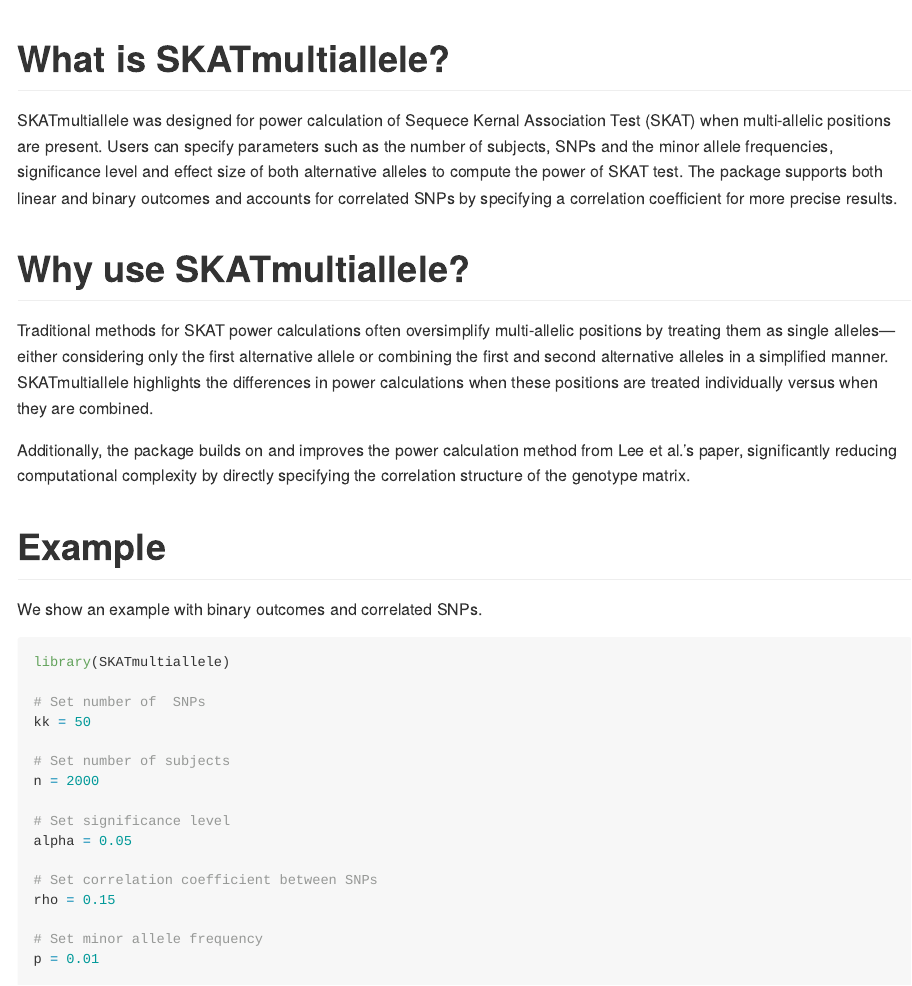
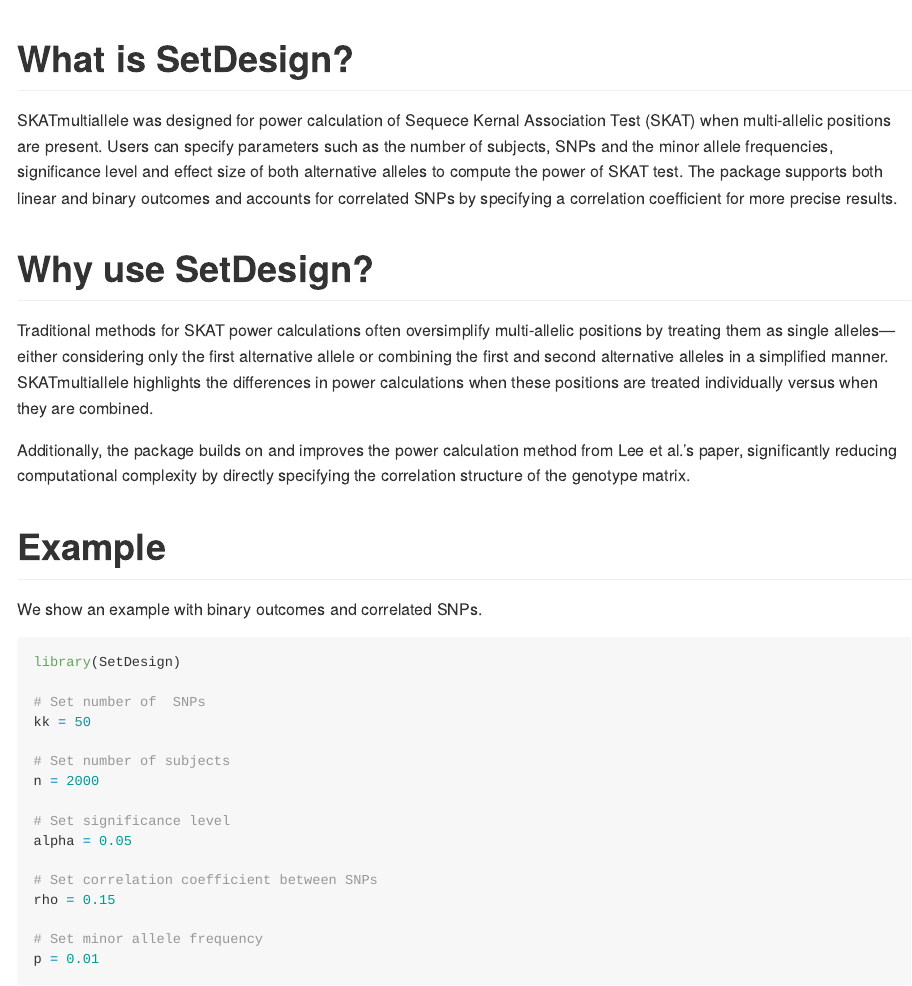
Before and after one commit to naishukui/SetDesign, an R Markdown document (README.Rmd): the page in a window 1100 px wide, from its top. Rendered offline with R 4.5, knitr and Pandoc, with nearby package versions.

Commit message:
Update README.Rmd

````diff
--- a/README.Rmd
+++ b/README.Rmd
@@ -11,12 +11,12 @@ knitr::opts_chunk$set(
 )
 ```
 
-# What is SKATmultiallele?
+# What is SetDesign?
 
 SKATmultiallele was designed for power calculation of Sequece Kernal Association Test (SKAT)  when multi-allelic positions are present. Users can specify parameters such as the number of subjects, SNPs and the minor allele frequencies, significance level and effect size of both alternative alleles to compute the power of SKAT test. The package supports both linear and binary outcomes and accounts for correlated SNPs by specifying a correlation coefficient for more precise results.
 
 
-# Why use SKATmultiallele?
+# Why use SetDesign?
 
 Traditional methods for SKAT power calculations often oversimplify multi-allelic positions by treating them as single alleles—either considering only the first alternative allele or combining the first and second alternative alleles in a simplified manner. SKATmultiallele highlights the differences in power calculations when these positions are treated individually versus when they are combined.
 
@@ -27,7 +27,7 @@ Additionally, the package builds on and improves the power calculation method fr
 We show an example with binary outcomes and correlated SNPs.
 
 ```{r k2, eval = T, echo=TRUE, warning = FALSE, message = FALSE, error = FALSE}
-library(SKATmultiallele)
+library(SetDesign)
 
 # Set number of  SNPs
 kk = 50
````
